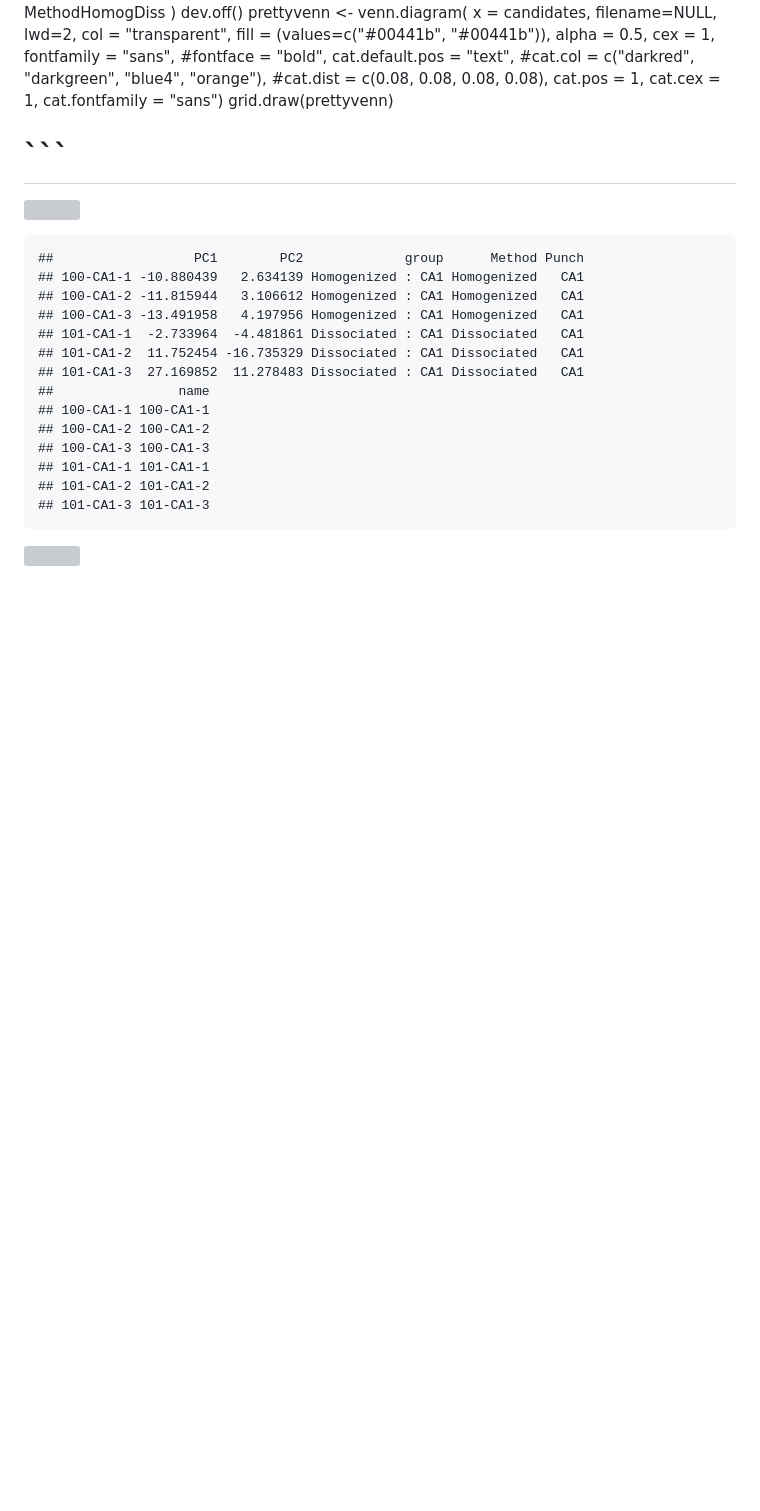
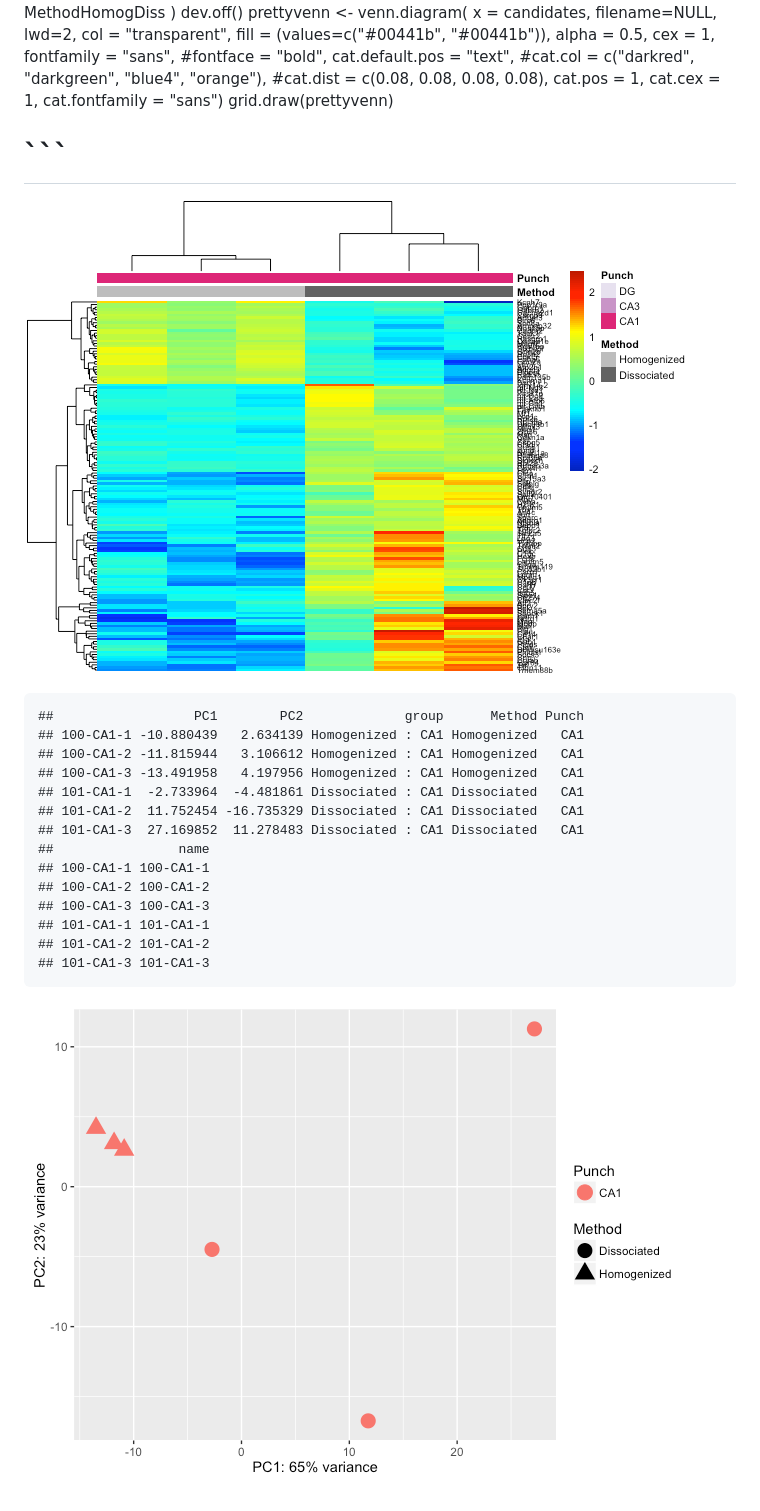
Before and after one commit to raynamharris/DissociationTest, a Markdown page: bin/DissociationTest.md, the part around the change printed below. Drawn GitHub-style; blank space fills up the shorter version; grey boxes are pictures that could not be loaded.

```diff
--- a/bin/DissociationTest.md
+++ b/bin/DissociationTest.md
@@ -86,7 +86,7 @@ candidates \<- list("CA3 v. DG" = PunchCA3DG, "Homogenized v. Dissociated" = Met
 \`\`\`
 ======
 
-![](../figures/CA1only/Heatmap100DEgenes-1.png)
+![](../figures/CA1_onlyhomodiss/Heatmap100DEgenes-1.png)
 
     ##                  PC1        PC2             group      Method Punch
     ## 100-CA1-1 -10.880439   2.634139 Homogenized : CA1 Homogenized   CA1
@@ -103,4 +103,4 @@ candidates \<- list("CA3 v. DG" = PunchCA3DG, "Homogenized v. Dissociated" = Met
     ## 101-CA1-2 101-CA1-2
     ## 101-CA1-3 101-CA1-3
 
-![](../figures/CA1only/PCA-1.png)
+![](../figures/CA1_onlyhomodiss/PCA-1.png)
```
Also changed, not shown: other parts of bin/DissociationTest.md (+2 -2 lines), figures/CA1_onlyhomodiss/DifferentialGeneExpressionAnalysis-2.png, figures/CA1_onlyhomodiss/DifferentialGeneExpressionAnalysis-3.png, 1 other file.
